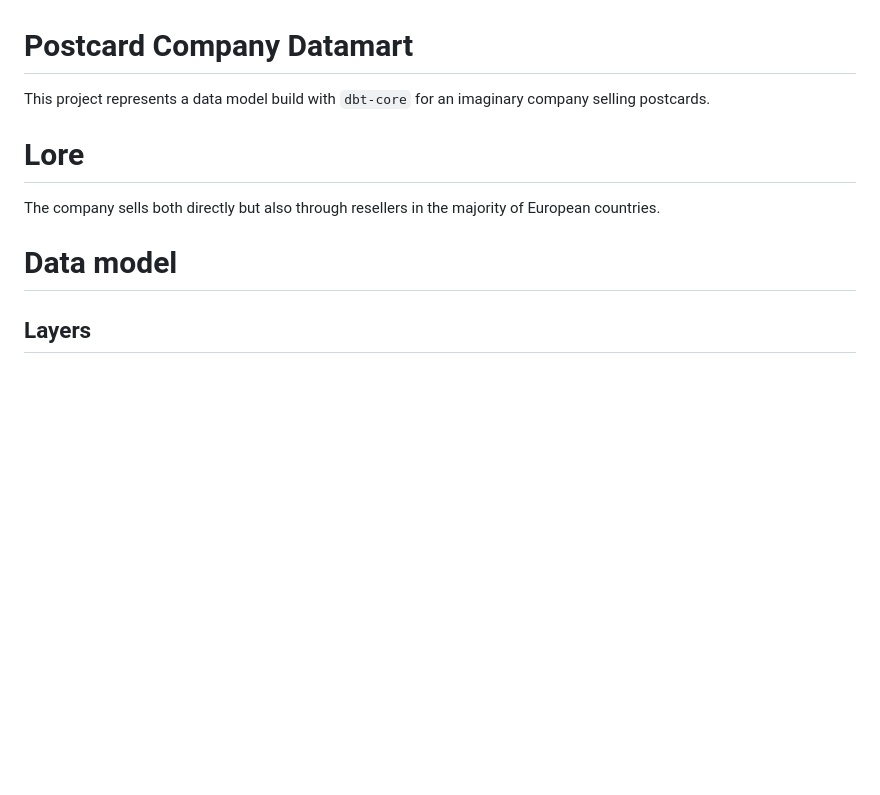
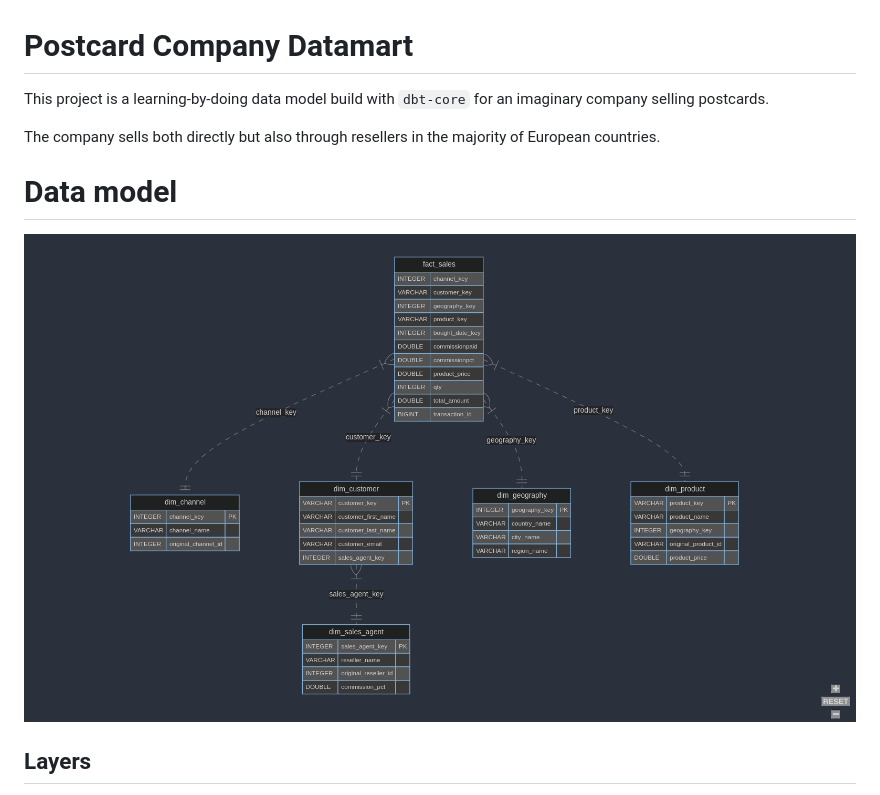
Before and after one commit to cnstlungu/postcard-company-datamart, a Markdown page: README.MD, the part around one of its changes. Rendered like a GitHub page; pictures changed too: resources/data_model.png (added); blank space fills up the shorter version.

Commit message:
Bugfixes; update readme

```diff
--- a/README.MD
+++ b/README.MD
@@ -1,11 +1,13 @@
 # Postcard Company Datamart
 
-This project represents a data model build with `dbt-core` for an imaginary company selling postcards.
+This project is a learning-by-doing data model build with `dbt-core` for an imaginary company selling postcards.
 
-# Lore
 The company sells both directly but also through resellers in the majority of European countries.
 
 # Data model
+
+![Data Model](resources/data_model.png)
+
 
 ## Layers
 
```
Also changed, not shown: other parts of README.MD (+17 -12 lines), 9 other files.
